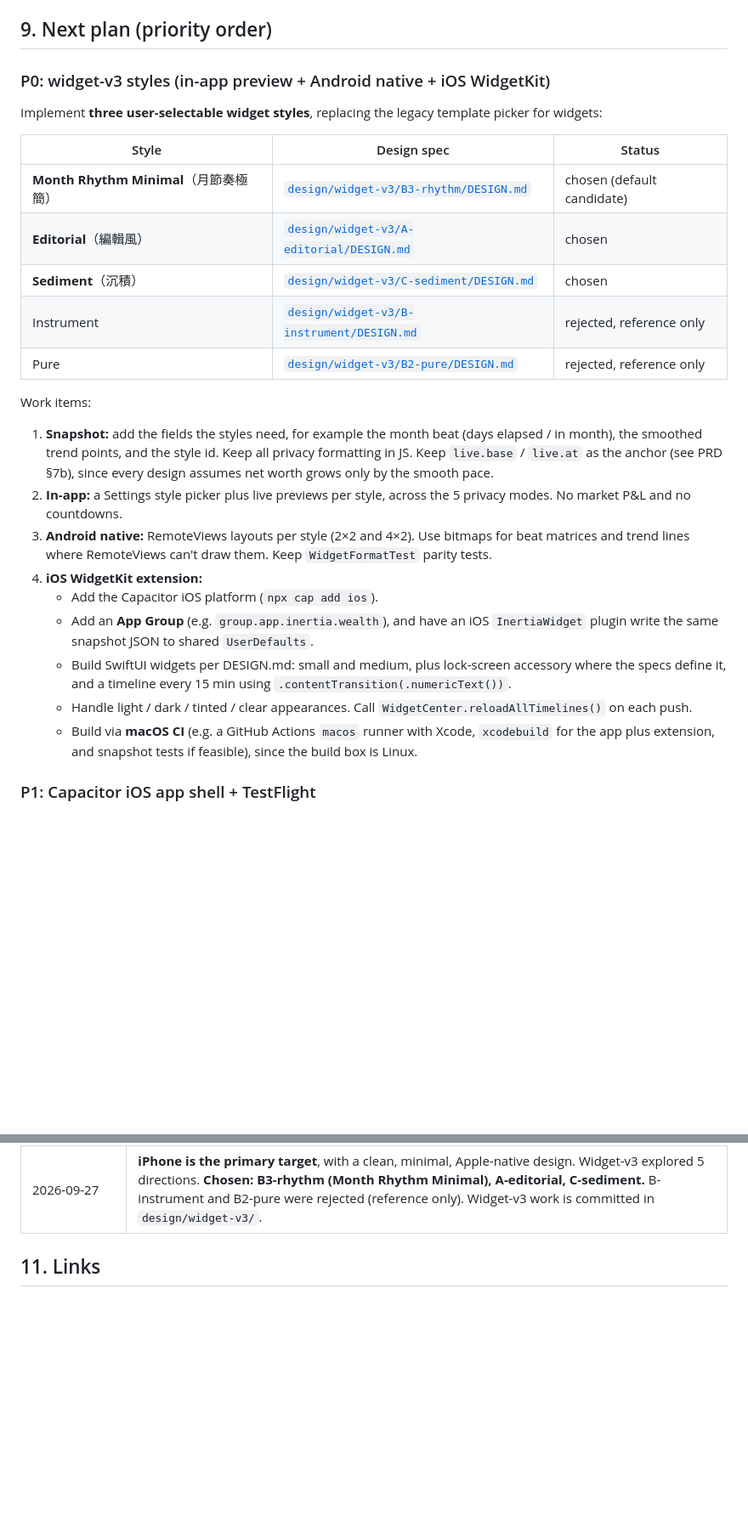
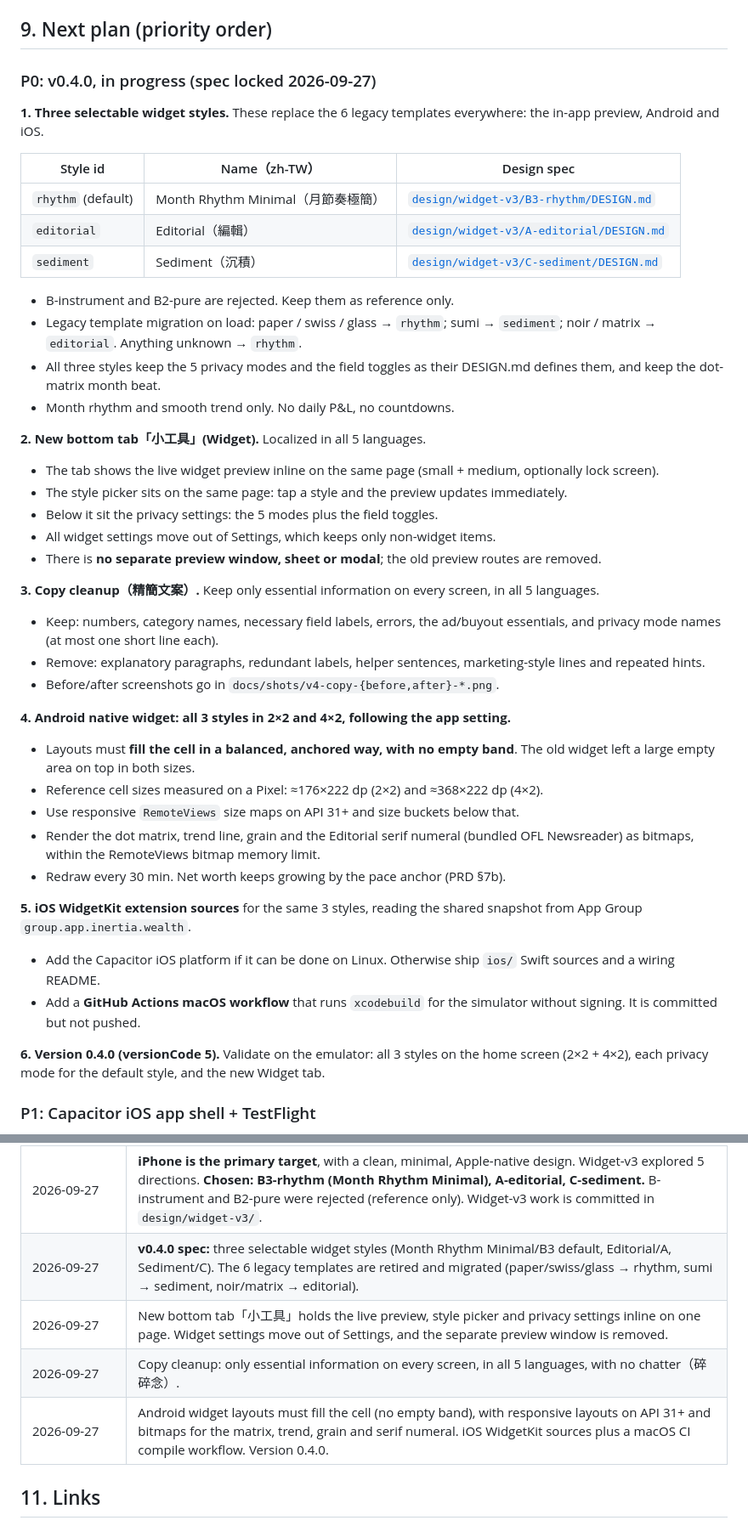
Before and after one commit to tomchiang-afk/inertia, a Markdown page: docs/HANDOFF.md, 2 parts joined by grey strips. Shown at 85% size. GitHub-like rendering; blank space fills up the shorter version.

Commit message:
docs: v0.4.0 spec — 3 widget styles + legacy migration, Widget tab (inline preview/picker/privacy), copy cleanup, Android fill-the-cell layouts, iOS WidgetKit + macOS CI

```diff
--- a/docs/HANDOFF.md
+++ b/docs/HANDOFF.md
@@ -170,37 +170,58 @@ npm run android:widget-shots  # HTML mock of the RemoteViews layouts → docs/sh
 
 ## 9. Next plan (priority order)
 
-### P0: widget-v3 styles (in-app preview + Android native + iOS WidgetKit)
+### P0: v0.4.0, in progress (spec locked 2026-09-27)
 
-Implement **three user-selectable widget styles**, replacing the legacy template picker for widgets:
+**1. Three selectable widget styles.** These replace the 6 legacy templates everywhere: the in-app
+preview, Android and iOS.
 
-| Style | Design spec | Status |
+| Style id | Name（zh-TW） | Design spec |
 |---|---|---|
-| **Month Rhythm Minimal**（月節奏極簡） | [`design/widget-v3/B3-rhythm/DESIGN.md`](../design/widget-v3/B3-rhythm/DESIGN.md) | chosen (default candidate) |
-| **Editorial**（編輯風） | [`design/widget-v3/A-editorial/DESIGN.md`](../design/widget-v3/A-editorial/DESIGN.md) | chosen |
-| **Sediment**（沉積） | [`design/widget-v3/C-sediment/DESIGN.md`](../design/widget-v3/C-sediment/DESIGN.md) | chosen |
-| Instrument | [`design/widget-v3/B-instrument/DESIGN.md`](../design/widget-v3/B-instrument/DESIGN.md) | rejected, reference only |
-| Pure | [`design/widget-v3/B2-pure/DESIGN.md`](../design/widget-v3/B2-pure/DESIGN.md) | rejected, reference only |
+| `rhythm` (default) | Month Rhythm Minimal（月節奏極簡） | [`design/widget-v3/B3-rhythm/DESIGN.md`](../design/widget-v3/B3-rhythm/DESIGN.md) |
+| `editorial` | Editorial（編輯） | [`design/widget-v3/A-editorial/DESIGN.md`](../design/widget-v3/A-editorial/DESIGN.md) |
+| `sediment` | Sediment（沉積） | [`design/widget-v3/C-sediment/DESIGN.md`](../design/widget-v3/C-sediment/DESIGN.md) |
 
-Work items:
-1. **Snapshot:** add the fields the styles need, for example the month beat (days elapsed / in
-   month), the smoothed trend points, and the style id. Keep all privacy formatting in JS. Keep
-   `live.base` / `live.at` as the anchor (see PRD §7b), since every design assumes net worth grows
-   only by the smooth pace.
-2. **In-app:** a Settings style picker plus live previews per style, across the 5 privacy modes.
-   No market P&L and no countdowns.
-3. **Android native:** RemoteViews layouts per style (2×2 and 4×2). Use bitmaps for beat matrices
-   and trend lines where RemoteViews can't draw them. Keep `WidgetFormatTest` parity tests.
-4. **iOS WidgetKit extension:**
-   - Add the Capacitor iOS platform (`npx cap add ios`).
-   - Add an **App Group** (e.g. `group.app.inertia.wealth`), and have an iOS `InertiaWidget` plugin
-     write the same snapshot JSON to shared `UserDefaults`.
-   - Build SwiftUI widgets per DESIGN.md: small and medium, plus lock-screen accessory where the
-     specs define it, and a timeline every 15 min using `.contentTransition(.numericText())`.
-   - Handle light / dark / tinted / clear appearances. Call `WidgetCenter.reloadAllTimelines()` on
-     each push.
-   - Build via **macOS CI** (e.g. a GitHub Actions `macos` runner with Xcode, `xcodebuild` for the
-     app plus extension, and snapshot tests if feasible), since the build box is Linux.
+- B-instrument and B2-pure are rejected. Keep them as reference only.
+- Legacy template migration on load: paper / swiss / glass → `rhythm`; sumi → `sediment`;
+  noir / matrix → `editorial`. Anything unknown → `rhythm`.
+- All three styles keep the 5 privacy modes and the field toggles as their DESIGN.md defines them,
+  and keep the dot-matrix month beat.
+- Month rhythm and smooth trend only. No daily P&L, no countdowns.
+
+**2. New bottom tab「小工具」(Widget).** Localized in all 5 languages.
+- The tab shows the live widget preview inline on the same page (small + medium, optionally lock
+  screen).
+- The style picker sits on the same page: tap a style and the preview updates immediately.
+- Below it sit the privacy settings: the 5 modes plus the field toggles.
+- All widget settings move out of Settings, which keeps only non-widget items.
+- There is **no separate preview window, sheet or modal**; the old preview routes are removed.
+
+**3. Copy cleanup（精簡文案）.** Keep only essential information on every screen, in all 5
+languages.
+- Keep: numbers, category names, necessary field labels, errors, the ad/buyout essentials, and
+  privacy mode names (at most one short line each).
+- Remove: explanatory paragraphs, redundant labels, helper sentences, marketing-style lines and
+  repeated hints.
+- Before/after screenshots go in `docs/shots/v4-copy-{before,after}-*.png`.
+
+**4. Android native widget: all 3 styles in 2×2 and 4×2, following the app setting.**
+- Layouts must **fill the cell in a balanced, anchored way, with no empty band**. The old widget
+  left a large empty area on top in both sizes.
+- Reference cell sizes measured on a Pixel: ≈176×222 dp (2×2) and ≈368×222 dp (4×2).
+- Use responsive `RemoteViews` size maps on API 31+ and size buckets below that.
+- Render the dot matrix, trend line, grain and the Editorial serif numeral (bundled OFL Newsreader)
+  as bitmaps, within the RemoteViews bitmap memory limit.
+- Redraw every 30 min. Net worth keeps growing by the pace anchor (PRD §7b).
+
+**5. iOS WidgetKit extension sources** for the same 3 styles, reading the shared snapshot from App
+Group `group.app.inertia.wealth`.
+- Add the Capacitor iOS platform if it can be done on Linux. Otherwise ship `ios/` Swift sources and
+  a wiring README.
+- Add a **GitHub Actions macOS workflow** that runs `xcodebuild` for the simulator without signing.
+  It is committed but not pushed.
+
+**6. Version 0.4.0 (versionCode 5).** Validate on the emulator: all 3 styles on the home screen
+(2×2 + 4×2), each privacy mode for the default style, and the new Widget tab.
 
 ### P1: Capacitor iOS app shell + TestFlight
 App icons and launch screen, bundle id, signing via CI secrets (App Store Connect API key),
@@ -240,6 +261,10 @@ TestFlight internal testing, and a pass on the web UI inside WKWebView (safe are
 | 2026-09-27 | FX base switches derive from an anchor table (exact round trips). |
 | 2026-09-27 | **Month rhythm only** (v0.3.1): the today-actual switch and daily market P&L were removed from Home and widgets (and dropped from the data model). Net worth between edits grows only by the smooth pace from `paceAnchorAt` (45-day cap). App and widget share the anchor. No hidden advanced option was kept. |
 | 2026-09-27 | **iPhone is the primary target**, with a clean, minimal, Apple-native design. Widget-v3 explored 5 directions. **Chosen: B3-rhythm (Month Rhythm Minimal), A-editorial, C-sediment.** B-instrument and B2-pure were rejected (reference only). Widget-v3 work is committed in `design/widget-v3/`. |
+| 2026-09-27 | **v0.4.0 spec:** three selectable widget styles (Month Rhythm Minimal/B3 default, Editorial/A, Sediment/C). The 6 legacy templates are retired and migrated (paper/swiss/glass → rhythm, sumi → sediment, noir/matrix → editorial). |
+| 2026-09-27 | New bottom tab「小工具」holds the live preview, style picker and privacy settings inline on one page. Widget settings move out of Settings, and the separate preview window is removed. |
+| 2026-09-27 | Copy cleanup: only essential information on every screen, in all 5 languages, with no chatter（碎碎念）. |
+| 2026-09-27 | Android widget layouts must fill the cell (no empty band), with responsive layouts on API 31+ and bitmaps for the matrix, trend, grain and serif numeral. iOS WidgetKit sources plus a macOS CI compile workflow. Version 0.4.0. |
 
 ## 11. Links
 
```
Also changed, not shown: PRD.md (+26 -0 lines).
